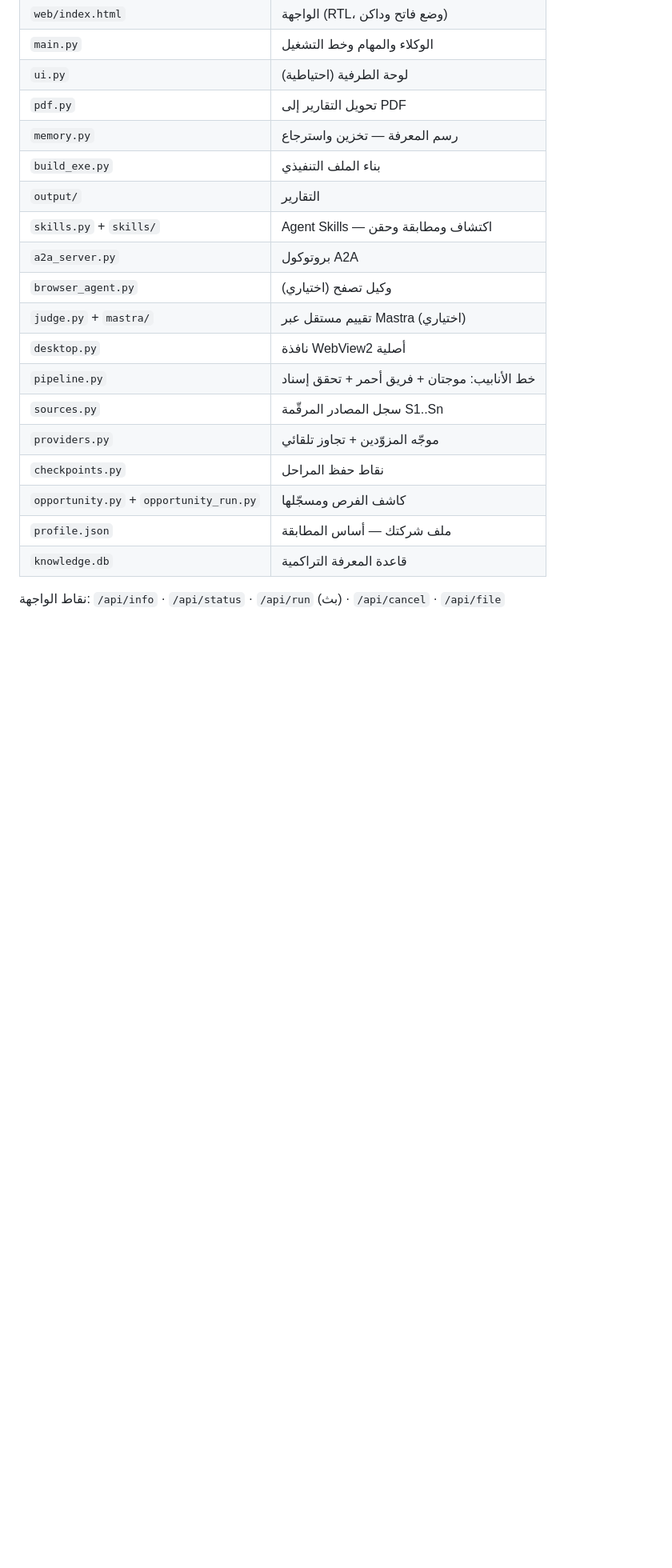
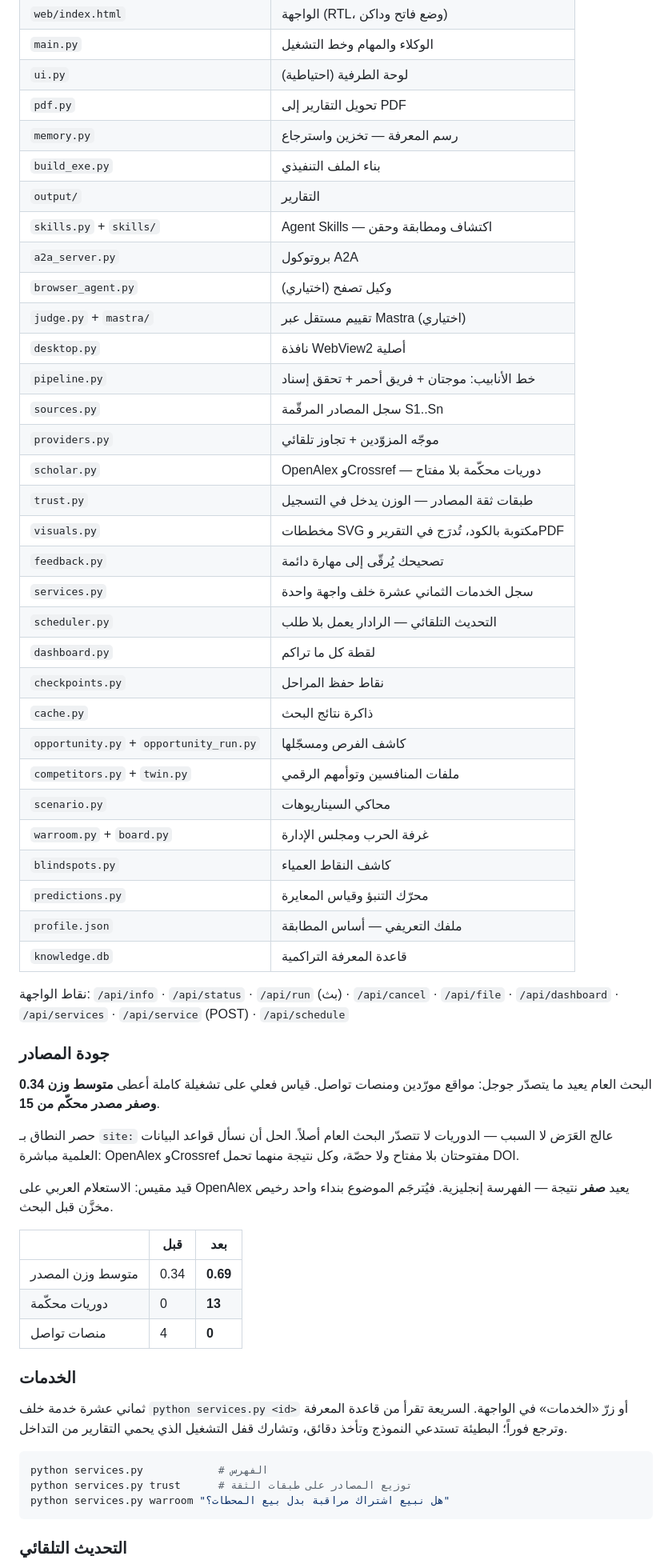
Before and after one commit to maijed97320007-ai/strategic-agent, a Markdown page: README.md, the part around one of its changes. Shown at 80% size. GitHub-like rendering; blank space fills up the shorter version.

Commit message:
تحديث README: عشر وحدات غير موثّقة ونقاط واجهة متخلّفة
جدول الملفات كان يذكر عشرين وحدة والمشروع يضمّ ثلاثين: scholar وtrust
وvisuals وfeedback وservices وscheduler وdashboard وcache وblindspots
وpredictions كلها غائبة، ونقاط الواجهة تقف عند /api/file.

أُضيفت أقسام لجودة المصادر (بالأرقام المقيسة قبل/بعد) وللخدمات
وللتحديث التلقائي، وخطوات الإعداد من الصفر، وتحذير أنّ profile.json
المرفوع ملفٌ حقيقي لا قالب.

Co-Authored-By: Claude Opus 5 <noreply@anthropic.com>

````diff
--- a/README.md
+++ b/README.md
@@ -151,9 +162,57 @@ MODEL=ollama/qwen2.5:3b python app.py
 | `pipeline.py` | خط الأنابيب: موجتان + فريق أحمر + تحقق إسناد |
 | `sources.py` | سجل المصادر المرقّمة S1..Sn |
 | `providers.py` | موجّه المزوّدين + تجاوز تلقائي |
+| `scholar.py` | OpenAlex وCrossref — دوريات محكّمة بلا مفتاح |
+| `trust.py` | طبقات ثقة المصادر — الوزن يدخل في التسجيل |
+| `visuals.py` | مخططات SVG مكتوبة بالكود، تُدرَج في التقرير وPDF |
+| `feedback.py` | تصحيحك يُرقّى إلى مهارة دائمة |
+| `services.py` | سجل الخدمات الثماني عشرة خلف واجهة واحدة |
+| `scheduler.py` | التحديث التلقائي — الرادار يعمل بلا طلب |
+| `dashboard.py` | لقطة كل ما تراكم |
 | `checkpoints.py` | نقاط حفظ المراحل |
+| `cache.py` | ذاكرة نتائج البحث |
 | `opportunity.py` + `opportunity_run.py` | كاشف الفرص ومسجّلها |
-| `profile.json` | ملف شركتك — أساس المطابقة |
+| `competitors.py` + `twin.py` | ملفات المنافسين وتوأمهم الرقمي |
+| `scenario.py` | محاكي السيناريوهات |
+| `warroom.py` + `board.py` | غرفة الحرب ومجلس الإدارة |
+| `blindspots.py` | كاشف النقاط العمياء |
+| `predictions.py` | محرّك التنبؤ وقياس المعايرة |
+| `profile.json` | ملفك التعريفي — أساس المطابقة |
 | `knowledge.db` | قاعدة المعرفة التراكمية |
 
-نقاط الواجهة: `/api/info` · `/api/status` · `/api/run` (بث) · `/api/cancel` · `/api/file`
+نقاط الواجهة:
+`/api/info` · `/api/status` · `/api/run` (بث) · `/api/cancel` · `/api/file`
+· `/api/dashboard` · `/api/services` · `/api/service` (POST) · `/api/schedule`
+
+### جودة المصادر
+
+البحث العام يعيد ما يتصدّر جوجل: مواقع مورّدين ومنصات تواصل. قياس فعلي
+على تشغيلة كاملة أعطى **متوسط وزن 0.34 وصفر مصدر محكّم من 15**.
+
+حصر النطاق بـ `site:` عالج العَرَض لا السبب — الدوريات لا تتصدّر البحث
+العام أصلاً. الحل أن نسأل قواعد البيانات العلمية مباشرة: OpenAlex
+وCrossref مفتوحتان بلا مفتاح ولا حصّة، وكل نتيجة منهما تحمل DOI.
+
+قيد مقيس: الاستعلام العربي على OpenAlex يعيد **صفر** نتيجة — الفهرسة
+إنجليزية. فيُترجَم الموضوع بنداء واحد رخيص مخزَّن قبل البحث.
+
+| | قبل | بعد |
+|---|---|---|
+| متوسط وزن المصدر | 0.34 | **0.69** |
+| دوريات محكّمة | 0 | **13** |
+| منصات تواصل | 4 | **0** |
+
+### الخدمات
+
+ثماني عشرة خدمة خلف `python services.py <id>` أو زرّ «الخدمات» في
+الواجهة. السريعة تقرأ من قاعدة المعرفة وترجع فوراً؛ البطيئة تستدعي
+النموذج وتأخذ دقائق، وتشارك قفل التشغيل الذي يحمي التقارير من التداخل.
+
+```bash
+python services.py            # الفهرس
+python services.py trust      # توزيع المصادر على طبقات الثقة
+python services.py warroom "هل نبيع اشتراك مراقبة بدل بيع المحطات؟"
+```
+
+### التحديث التلقائي
+
````
Also changed, not shown: other parts of README.md (+23 -1 lines).
